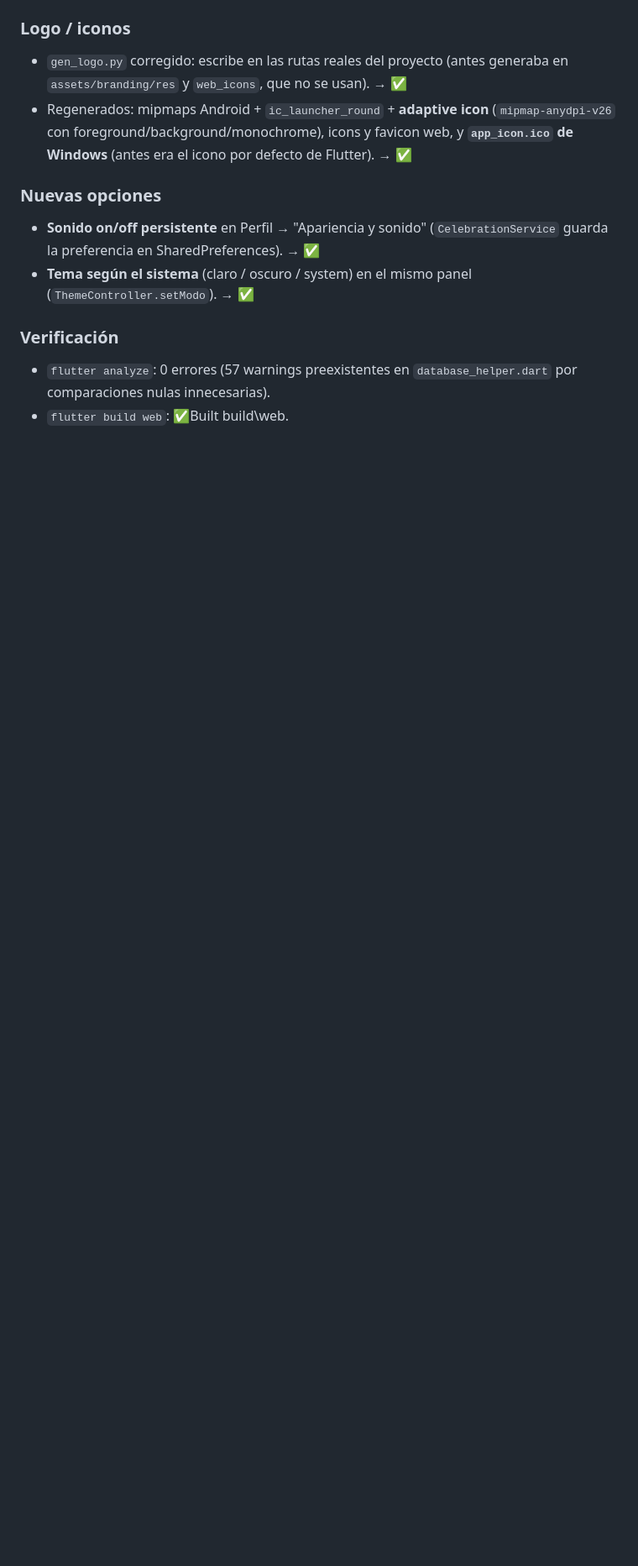
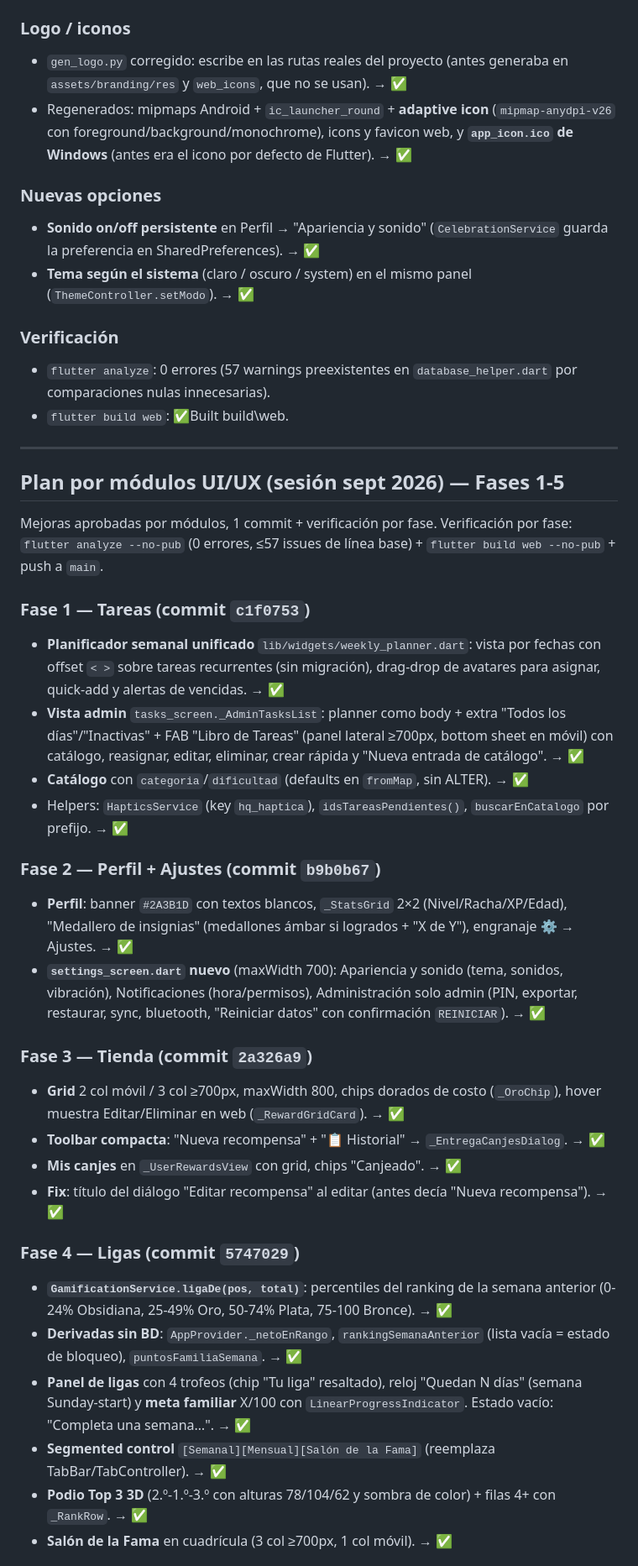
Before and after one commit to Legend-cop/hogarquest, a Markdown page: FASES.md, the part around one of its changes. Shown at 84% size. GitHub-like rendering; blank space fills up the shorter version.

Commit message:
docs: document module-based UI/UX phases 1-5 with commits and verification notes

```diff
--- a/FASES.md
+++ b/FASES.md
@@ -211,3 +211,56 @@ Fecha: septiembre 2026.
 - `flutter analyze`: 0 errores (57 warnings preexistentes en
   `database_helper.dart` por comparaciones nulas innecesarias).
 - `flutter build web`: ✅Built build\web.
+
+---
+
+## Plan por módulos UI/UX (sesión sept 2026) — Fases 1-5
+
+Mejoras aprobadas por módulos, 1 commit + verificación por fase.
+Verificación por fase: `flutter analyze --no-pub` (0 errores, ≤57 issues de
+línea base) + `flutter build web --no-pub` + push a `main`.
+
+### Fase 1 — Tareas (commit `c1f0753`)
+- **Planificador semanal unificado** `lib/widgets/weekly_planner.dart`:
+  vista por fechas con offset `< >` sobre tareas recurrentes (sin migración),
+  drag-drop de avatares para asignar, quick-add y alertas de vencidas. → ✅
+- **Vista admin** `tasks_screen._AdminTasksList`: planner como body + extra
+  "Todos los días"/"Inactivas" + FAB "Libro de Tareas" (panel lateral ≥700px,
+  bottom sheet en móvil) con catálogo, reasignar, editar, eliminar, crear
+  rápida y "Nueva entrada de catálogo". → ✅
+- **Catálogo** con `categoria`/`dificultad` (defaults en `fromMap`, sin ALTER). → ✅
+- Helpers: `HapticsService` (key `hq_haptica`), `idsTareasPendientes()`,
+  `buscarEnCatalogo` por prefijo. → ✅
+
+### Fase 2 — Perfil + Ajustes (commit `b9b0b67`)
+- **Perfil**: banner `#2A3B1D` con textos blancos, `_StatsGrid` 2×2
+  (Nivel/Racha/XP/Edad), "Medallero de insignias" (medallones ámbar si
+  logrados + "X de Y"), engranaje ⚙️ → Ajustes. → ✅
+- **`settings_screen.dart` nuevo** (maxWidth 700): Apariencia y sonido
+  (tema, sonidos, vibración), Notificaciones (hora/permisos), Administración
+  solo admin (PIN, exportar, restaurar, sync, bluetooth, "Reiniciar datos"
+  con confirmación `REINICIAR`). → ✅
+
+### Fase 3 — Tienda (commit `2a326a9`)
+- **Grid** 2 col móvil / 3 col ≥700px, maxWidth 800, chips dorados de costo
+  (`_OroChip`), hover muestra Editar/Eliminar en web (`_RewardGridCard`). → ✅
+- **Toolbar compacta**: "Nueva recompensa" + "📋 Historial" →
+  `_EntregaCanjesDialog`. → ✅
+- **Mis canjes** en `_UserRewardsView` con grid, chips "Canjeado". → ✅
+- **Fix**: título del diálogo "Editar recompensa" al editar (antes decía
+  "Nueva recompensa"). → ✅
+
+### Fase 4 — Ligas (commit `5747029`)
+- **`GamificationService.ligaDe(pos, total)`**: percentiles del ranking de la
+  semana anterior (0-24% Obsidiana, 25-49% Oro, 50-74% Plata, 75-100 Bronce). → ✅
+- **Derivadas sin BD**: `AppProvider._netoEnRango`, `rankingSemanaAnterior`
+  (lista vacía = estado de bloqueo), `puntosFamiliaSemana`. → ✅
+- **Panel de ligas** con 4 trofeos (chip "Tu liga" resaltado), reloj
+  "Quedan N días" (semana Sunday-start) y **meta familiar** X/100 con
+  `LinearProgressIndicator`. Estado vacío: "Completa una semana…". → ✅
+- **Segmented control** `[Semanal][Mensual][Salón de la Fama]` (reemplaza
+  TabBar/TabController). → ✅
+- **Podio Top 3 3D** (2.º-1.º-3.º con alturas 78/104/62 y sombra de color) +
+  filas 4+ con `_RankRow`. → ✅
+- **Salón de la Fama** en cuadrícula (3 col ≥700px, 1 col móvil). → ✅
+
```
Also changed, not shown: other parts of FASES.md (+20 -0 lines).
